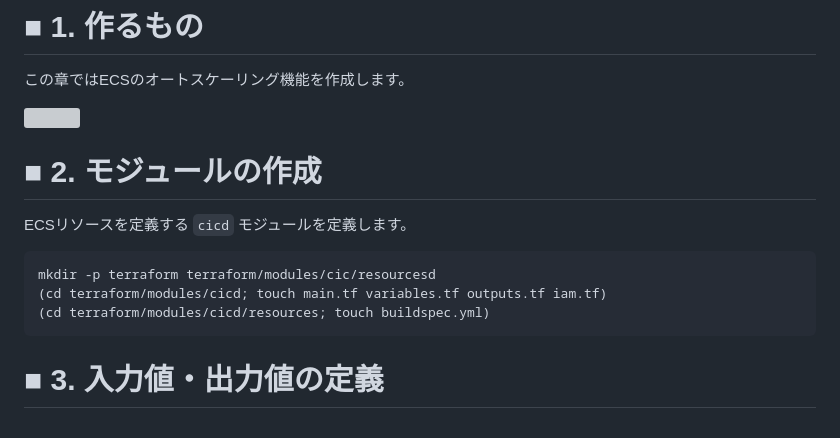
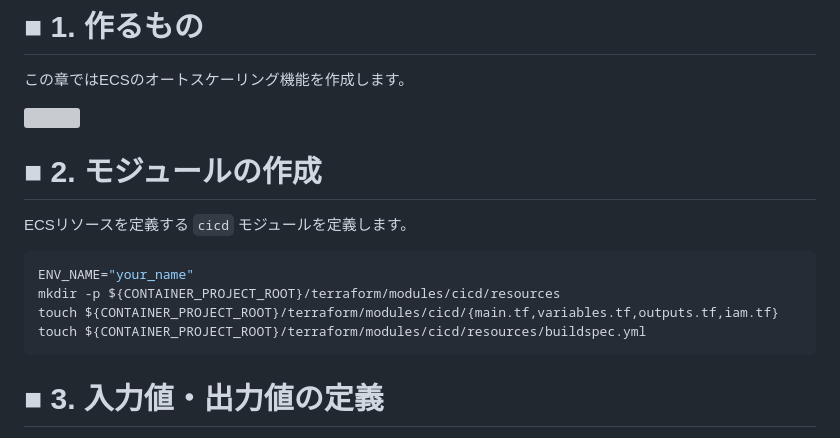
Before and after one commit to ng3rdstmadgke/terraform-tutorial, a Markdown page: docs/chapter_09.md, the part around the change printed below. Rendered like a GitHub page; grey boxes are pictures that could not be loaded.

Commit message:
chapter7 - 9 共通部分修正

````diff
--- a/docs/chapter_09.md
+++ b/docs/chapter_09.md
@@ -13,9 +13,10 @@ Chapter9 CICD
 ECSリソースを定義する `cicd` モジュールを定義します。
 
 ```bash
-mkdir -p terraform terraform/modules/cic/resourcesd
-(cd terraform/modules/cicd; touch main.tf variables.tf outputs.tf iam.tf)
-(cd terraform/modules/cicd/resources; touch buildspec.yml)
+ENV_NAME="your_name"
+mkdir -p ${CONTAINER_PROJECT_ROOT}/terraform/modules/cicd/resources
+touch ${CONTAINER_PROJECT_ROOT}/terraform/modules/cicd/{main.tf,variables.tf,outputs.tf,iam.tf}
+touch ${CONTAINER_PROJECT_ROOT}/terraform/modules/cicd/resources/buildspec.yml
 ```
 
 # ■ 3. 入力値・出力値の定義
````
Also changed, not shown: other parts of docs/chapter_09.md (+1 -1 lines), docs/chapter_07.md (+3 -2 lines), docs/chapter_08.md (+3 -2 lines).
